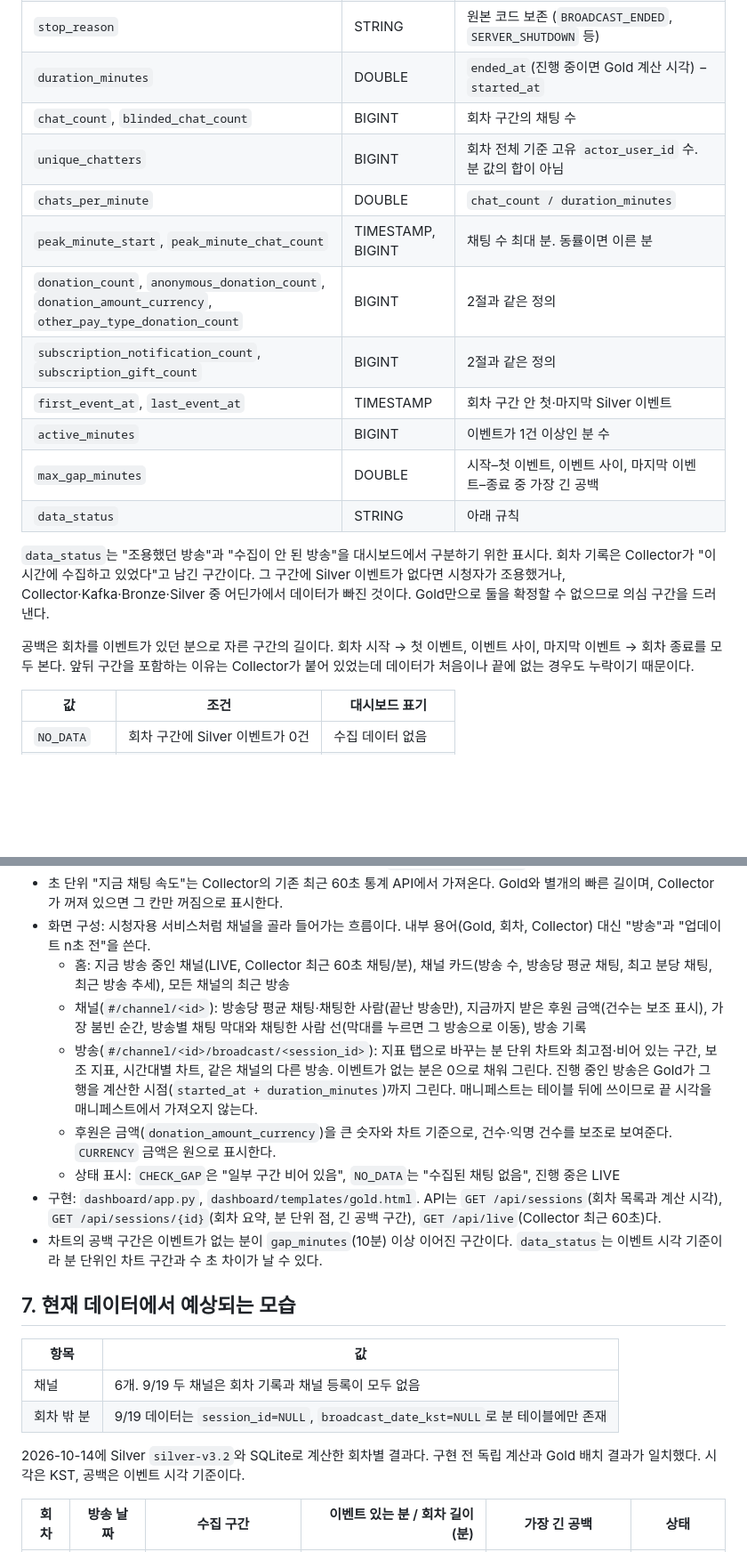
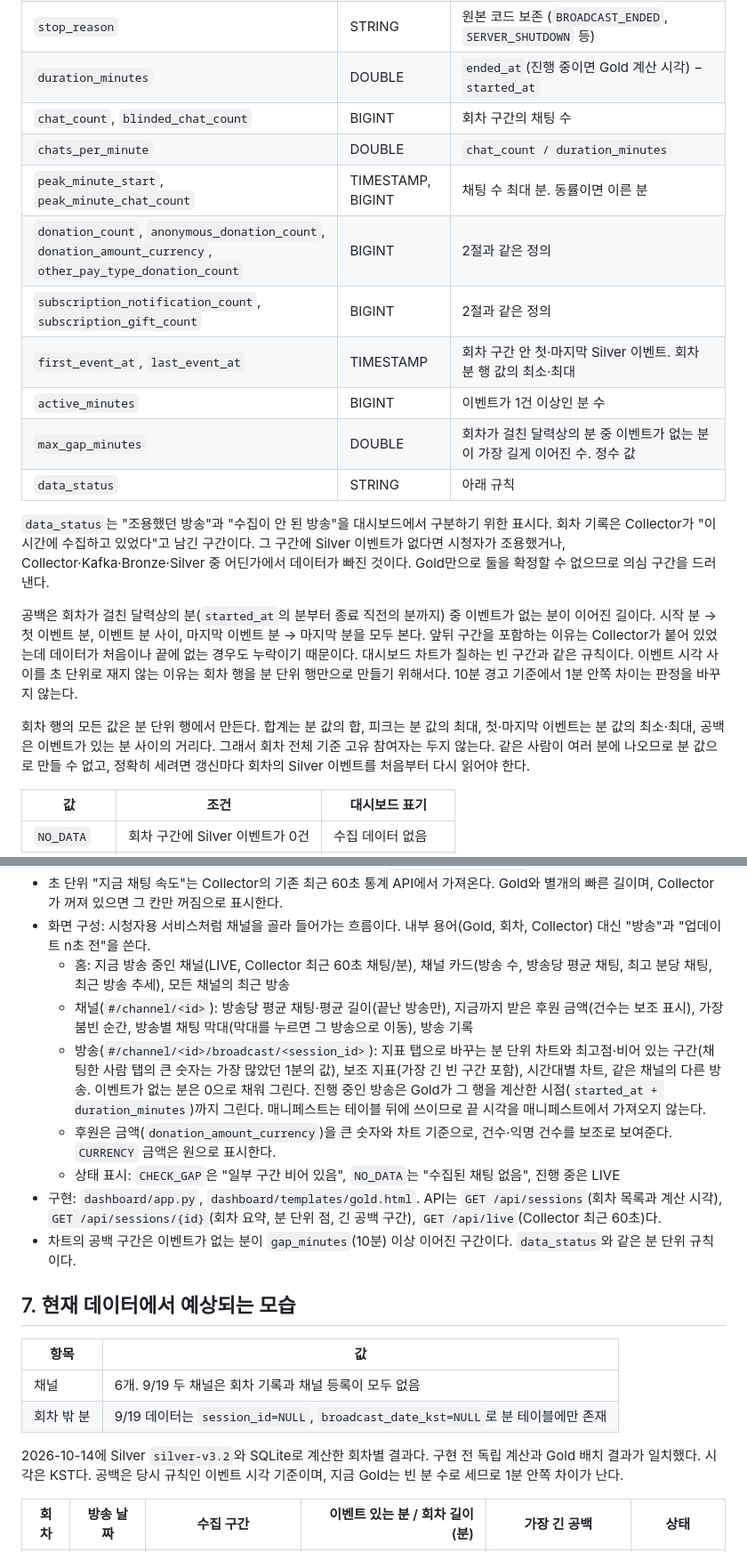
Before and after one commit to Recklehs/chzzk-chat-pipeline, a Markdown page: docs/gold-data-contract.md, 2 parts joined by grey strips. Shown at 89% size. GitHub-like rendering; blank space fills up the shorter version.

```diff
--- a/docs/gold-data-contract.md
+++ b/docs/gold-data-contract.md
@@ -57,19 +58,20 @@ flowchart LR
 | `stop_reason` | STRING | 원본 코드 보존 (`BROADCAST_ENDED`, `SERVER_SHUTDOWN` 등) |
 | `duration_minutes` | DOUBLE | `ended_at`(진행 중이면 Gold 계산 시각) − `started_at` |
 | `chat_count`, `blinded_chat_count` | BIGINT | 회차 구간의 채팅 수 |
-| `unique_chatters` | BIGINT | 회차 전체 기준 고유 `actor_user_id` 수. 분 값의 합이 아님 |
 | `chats_per_minute` | DOUBLE | `chat_count / duration_minutes` |
 | `peak_minute_start`, `peak_minute_chat_count` | TIMESTAMP, BIGINT | 채팅 수 최대 분. 동률이면 이른 분 |
 | `donation_count`, `anonymous_donation_count`, `donation_amount_currency`, `other_pay_type_donation_count` | BIGINT | 2절과 같은 정의 |
 | `subscription_notification_count`, `subscription_gift_count` | BIGINT | 2절과 같은 정의 |
-| `first_event_at`, `last_event_at` | TIMESTAMP | 회차 구간 안 첫·마지막 Silver 이벤트 |
+| `first_event_at`, `last_event_at` | TIMESTAMP | 회차 구간 안 첫·마지막 Silver 이벤트. 회차 분 행 값의 최소·최대 |
 | `active_minutes` | BIGINT | 이벤트가 1건 이상인 분 수 |
-| `max_gap_minutes` | DOUBLE | 시작–첫 이벤트, 이벤트 사이, 마지막 이벤트–종료 중 가장 긴 공백 |
+| `max_gap_minutes` | DOUBLE | 회차가 걸친 달력상의 분 중 이벤트가 없는 분이 가장 길게 이어진 수. 정수 값 |
 | `data_status` | STRING | 아래 규칙 |
 
 `data_status`는 "조용했던 방송"과 "수집이 안 된 방송"을 대시보드에서 구분하기 위한 표시다. 회차 기록은 Collector가 "이 시간에 수집하고 있었다"고 남긴 구간이다. 그 구간에 Silver 이벤트가 없다면 시청자가 조용했거나, Collector·Kafka·Bronze·Silver 중 어딘가에서 데이터가 빠진 것이다. Gold만으로 둘을 확정할 수 없으므로 의심 구간을 드러낸다.
 
-공백은 회차를 이벤트가 있던 분으로 자른 구간의 길이다. 회차 시작 → 첫 이벤트, 이벤트 사이, 마지막 이벤트 → 회차 종료를 모두 본다. 앞뒤 구간을 포함하는 이유는 Collector가 붙어 있었는데 데이터가 처음이나 끝에 없는 경우도 누락이기 때문이다.
+공백은 회차가 걸친 달력상의 분(`started_at`의 분부터 종료 직전의 분까지) 중 이벤트가 없는 분이 이어진 길이다. 시작 분 → 첫 이벤트 분, 이벤트 분 사이, 마지막 이벤트 분 → 마지막 분을 모두 본다. 앞뒤 구간을 포함하는 이유는 Collector가 붙어 있었는데 데이터가 처음이나 끝에 없는 경우도 누락이기 때문이다. 대시보드 차트가 칠하는 빈 구간과 같은 규칙이다. 이벤트 시각 사이를 초 단위로 재지 않는 이유는 회차 행을 분 단위 행만으로 만들기 위해서다. 10분 경고 기준에서 1분 안쪽 차이는 판정을 바꾸지 않는다.
+
+회차 행의 모든 값은 분 단위 행에서 만든다. 합계는 분 값의 합, 피크는 분 값의 최대, 첫·마지막 이벤트는 분 값의 최소·최대, 공백은 이벤트가 있는 분 사이의 거리다. 그래서 회차 전체 기준 고유 참여자는 두지 않는다. 같은 사람이 여러 분에 나오므로 분 값으로 만들 수 없고, 정확히 세려면 갱신마다 회차의 Silver 이벤트를 처음부터 다시 읽어야 한다.
 
 | 값 | 조건 | 대시보드 표기 |
 |---|---|---|
@@ -135,12 +137,12 @@ flowchart LR
 - 초 단위 "지금 채팅 속도"는 Collector의 기존 최근 60초 통계 API에서 가져온다. Gold와 별개의 빠른 길이며, Collector가 꺼져 있으면 그 칸만 꺼짐으로 표시한다.
 - 화면 구성: 시청자용 서비스처럼 채널을 골라 들어가는 흐름이다. 내부 용어(Gold, 회차, Collector) 대신 "방송"과 "업데이트 n초 전"을 쓴다.
   - 홈: 지금 방송 중인 채널(LIVE, Collector 최근 60초 채팅/분), 채널 카드(방송 수, 방송당 평균 채팅, 최고 분당 채팅, 최근 방송 추세), 모든 채널의 최근 방송
-  - 채널(`#/channel/<id>`): 방송당 평균 채팅·채팅한 사람(끝난 방송만), 지금까지 받은 후원 금액(건수는 보조 표시), 가장 붐빈 순간, 방송별 채팅 막대와 채팅한 사람 선(막대를 누르면 그 방송으로 이동), 방송 기록
-  - 방송(`#/channel/<id>/broadcast/<session_id>`): 지표 탭으로 바꾸는 분 단위 차트와 최고점·비어 있는 구간, 보조 지표, 시간대별 차트, 같은 채널의 다른 방송. 이벤트가 없는 분은 0으로 채워 그린다. 진행 중인 방송은 Gold가 그 행을 계산한 시점(`started_at + duration_minutes`)까지 그린다. 매니페스트는 테이블 뒤에 쓰이므로 끝 시각을 매니페스트에서 가져오지 않는다.
+  - 채널(`#/channel/<id>`): 방송당 평균 채팅·평균 길이(끝난 방송만), 지금까지 받은 후원 금액(건수는 보조 표시), 가장 붐빈 순간, 방송별 채팅 막대(막대를 누르면 그 방송으로 이동), 방송 기록
+  - 방송(`#/channel/<id>/broadcast/<session_id>`): 지표 탭으로 바꾸는 분 단위 차트와 최고점·비어 있는 구간(채팅한 사람 탭의 큰 숫자는 가장 많았던 1분의 값), 보조 지표(가장 긴 빈 구간 포함), 시간대별 차트, 같은 채널의 다른 방송. 이벤트가 없는 분은 0으로 채워 그린다. 진행 중인 방송은 Gold가 그 행을 계산한 시점(`started_at + duration_minutes`)까지 그린다. 매니페스트는 테이블 뒤에 쓰이므로 끝 시각을 매니페스트에서 가져오지 않는다.
   - 후원은 금액(`donation_amount_currency`)을 큰 숫자와 차트 기준으로, 건수·익명 건수를 보조로 보여준다. `CURRENCY` 금액은 원으로 표시한다.
   - 상태 표시: `CHECK_GAP`은 "일부 구간 비어 있음", `NO_DATA`는 "수집된 채팅 없음", 진행 중은 LIVE
 - 구현: `dashboard/app.py`, `dashboard/templates/gold.html`. API는 `GET /api/sessions`(회차 목록과 계산 시각), `GET /api/sessions/{id}`(회차 요약, 분 단위 점, 긴 공백 구간), `GET /api/live`(Collector 최근 60초)다.
-- 차트의 공백 구간은 이벤트가 없는 분이 `gap_minutes`(10분) 이상 이어진 구간이다. `data_status`는 이벤트 시각 기준이라 분 단위인 차트 구간과 수 초 차이가 날 수 있다.
+- 차트의 공백 구간은 이벤트가 없는 분이 `gap_minutes`(10분) 이상 이어진 구간이다. `data_status`와 같은 분 단위 규칙이다.
 
 ## 7. 현재 데이터에서 예상되는 모습
 
@@ -149,7 +151,7 @@ flowchart LR
 | 채널 | 6개. 9/19 두 채널은 회차 기록과 채널 등록이 모두 없음 |
 | 회차 밖 분 | 9/19 데이터는 `session_id=NULL`, `broadcast_date_kst=NULL`로 분 테이블에만 존재 |
 
-2026-10-14에 Silver `silver-v3.2`와 SQLite로 계산한 회차별 결과다. 구현 전 독립 계산과 Gold 배치 결과가 일치했다. 시각은 KST, 공백은 이벤트 시각 기준이다.
+2026-10-14에 Silver `silver-v3.2`와 SQLite로 계산한 회차별 결과다. 구현 전 독립 계산과 Gold 배치 결과가 일치했다. 시각은 KST다. 공백은 당시 규칙인 이벤트 시각 기준이며, 지금 Gold는 빈 분 수로 세므로 1분 안쪽 차이가 난다.
 
 | 회차 | 방송 날짜 | 수집 구간 | 이벤트 있는 분 / 회차 길이(분) | 가장 긴 공백 | 상태 |
 |---|---|---|---:|---|---|
```
Also changed, not shown: other parts of docs/gold-data-contract.md (+16 -15 lines), docs/decisions/2026-10-18-gold-live-refresh.md (+1 -1 lines), docs/decisions/2026-10-21-gold-minute-incremental.md (added, +66 -0 lines).
